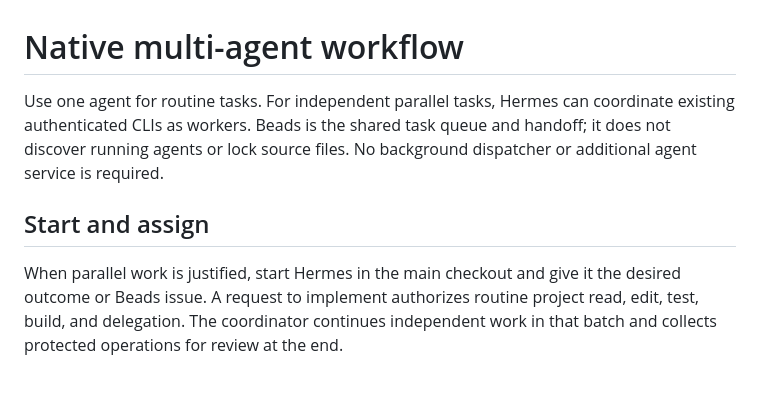
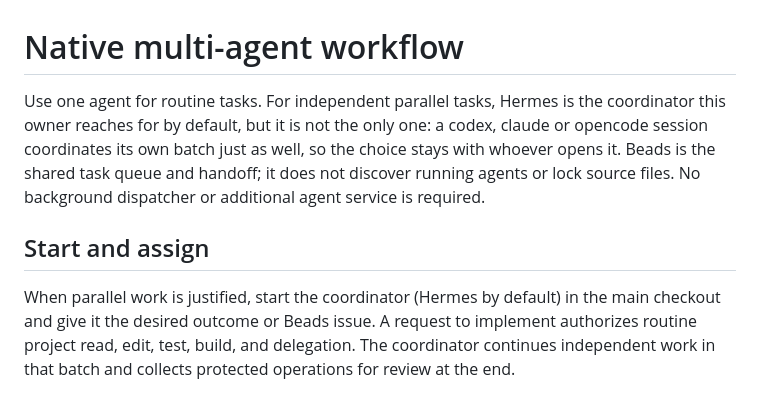
Before and after one commit to atalariq/dotfiles, a Markdown page: docs/agent-workflow.md, the part around the change. GitHub-like rendering.

Commit message:
docs(agents): clarify Hermes as the default coordinator

```diff
--- a/docs/agent-workflow.md
+++ b/docs/agent-workflow.md
@@ -1,14 +1,16 @@
 # Native multi-agent workflow
 
-Use one agent for routine tasks. For independent parallel tasks, Hermes can
-coordinate existing authenticated CLIs as workers. Beads
+Use one agent for routine tasks. For independent parallel tasks, Hermes is the
+coordinator this owner reaches for by default, but it is not the only one: a
+codex, claude or opencode session coordinates its own batch just as well, so the
+choice stays with whoever opens it. Beads
 is the shared task queue and handoff; it does not discover running agents or lock
 source files. No background dispatcher or additional agent service is required.
 
 ## Start and assign
 
-When parallel work is justified, start Hermes in the main checkout and give it
-the desired outcome or Beads issue.
+When parallel work is justified, start the coordinator (Hermes by default) in
+the main checkout and give it the desired outcome or Beads issue.
 A request to implement authorizes routine project read, edit, test, build, and
 delegation. The coordinator continues independent work in that batch and collects
 protected operations for review at the end.
```
